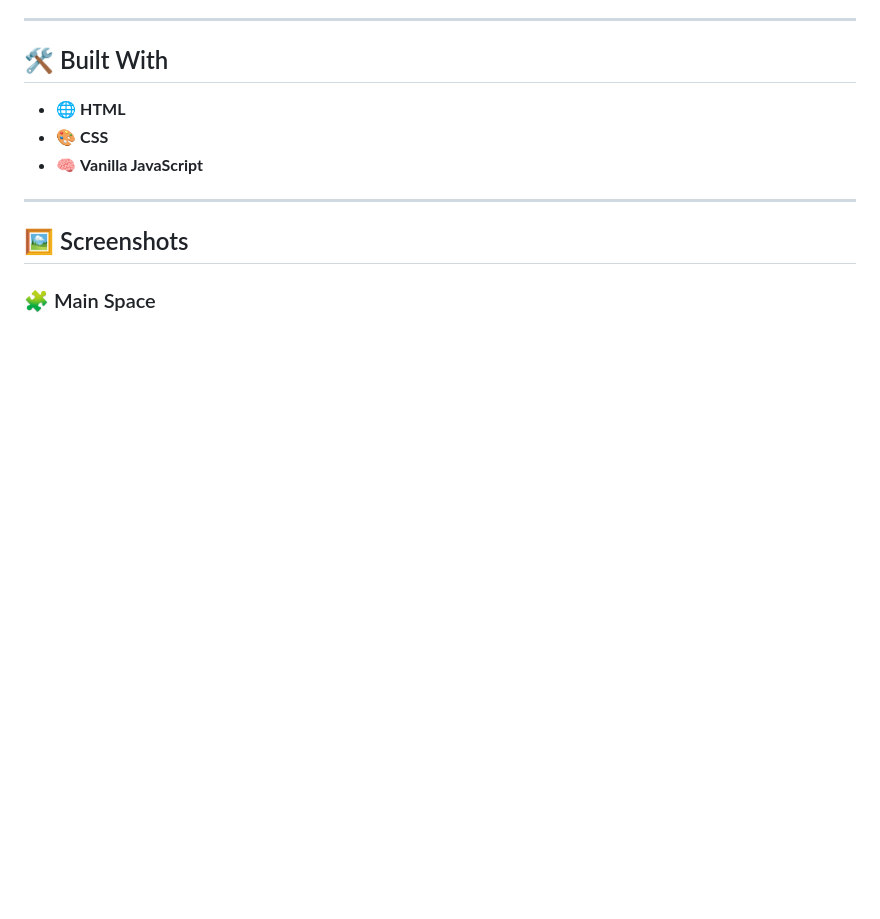
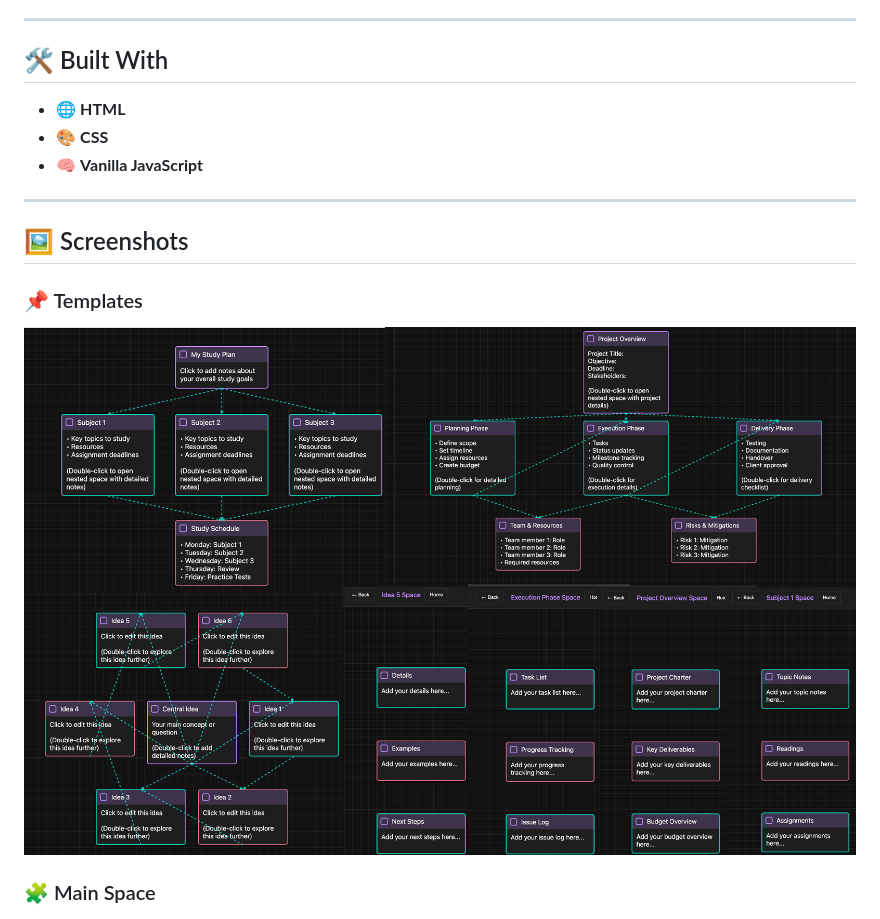
Before and after one commit to r88rfgd/Whitespace, a Markdown page: README.md, the part around the change. Drawn GitHub-style; blank space fills up the shorter version.

```diff
--- a/README.md
+++ b/README.md
@@ -129,6 +129,9 @@ Nested spaces = next-level organization.
 
 ## 🖼 Screenshots
 
+### 📌 Templates
+![Main Space](g.png)
+
 ### 🧩 Main Space
 ![Main Space](c.png)
 
```
